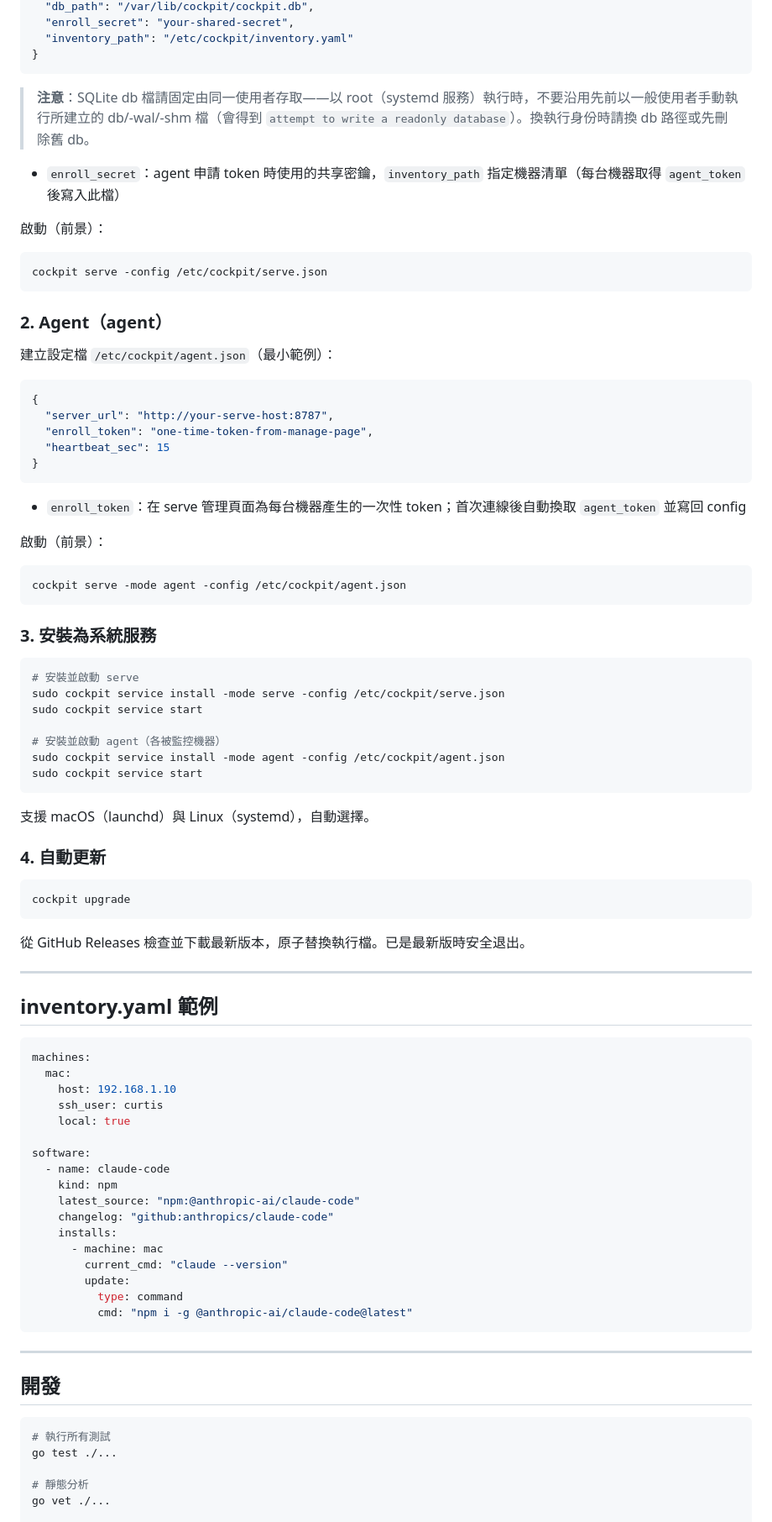
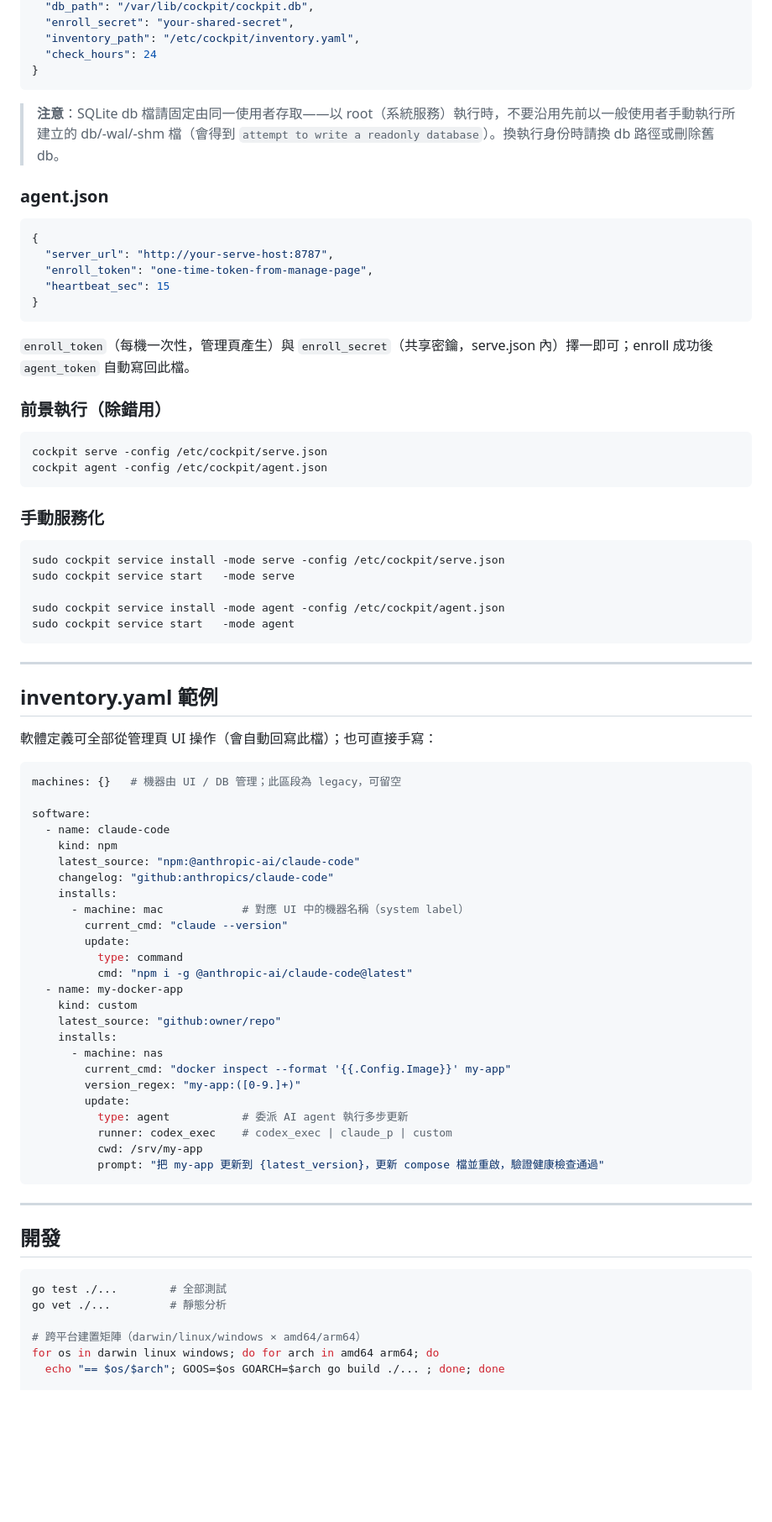
Before and after one commit to curtis1215/cockpit, a Markdown page: README.md, the part around one of its changes. Shown at 84% size. Rendered like a GitHub page; blank space fills up the shorter version.

Commit message:
docs: readme installation flow — one-line setup for serve/agent (v0.1.2 flow)

````diff
--- a/README.md
+++ b/README.md
@@ -36,22 +85,13 @@ cockpit version
   "db_path": "/var/lib/cockpit/cockpit.db",
   "enroll_secret": "your-shared-secret",
-  "inventory_path": "/etc/cockpit/inventory.yaml"
+  "inventory_path": "/etc/cockpit/inventory.yaml",
+  "check_hours": 24
 }
 ```
 
-> **注意**：SQLite db 檔請固定由同一使用者存取——以 root（systemd 服務）執行時，不要沿用先前以一般使用者手動執行所建立的 db/-wal/-shm 檔（會得到 `attempt to write a readonly database`）。換執行身份時請換 db 路徑或先刪除舊 db。
+> **注意**：SQLite db 檔請固定由同一使用者存取——以 root（系統服務）執行時，不要沿用先前以一般使用者手動執行所建立的 db/-wal/-shm 檔（會得到 `attempt to write a readonly database`）。換執行身份時請換 db 路徑或刪除舊 db。
 
-- `enroll_secret`：agent 申請 token 時使用的共享密鑰，`inventory_path` 指定機器清單（每台機器取得 `agent_token` 後寫入此檔）
-
-啟動（前景）：
-
-```sh
-cockpit serve -config /etc/cockpit/serve.json
-```
-
-### 2. Agent（agent）
-
-建立設定檔 `/etc/cockpit/agent.json`（最小範例）：
+### agent.json
 
 ```json
 {
@@ -61,46 +101,33 @@ cockpit serve -config /etc/cockpit/serve.json
 }
 ```
 
-- `enroll_token`：在 serve 管理頁面為每台機器產生的一次性 token；首次連線後自動換取 `agent_token` 並寫回 config
+`enroll_token`（每機一次性，管理頁產生）與 `enroll_secret`（共享密鑰，serve.json 內）擇一即可；enroll 成功後 `agent_token` 自動寫回此檔。
 
-啟動（前景）：
+### 前景執行（除錯用）
 
 ```sh
-cockpit serve -mode agent -config /etc/cockpit/agent.json
+cockpit serve -config /etc/cockpit/serve.json
+cockpit agent -config /etc/cockpit/agent.json
 ```
 
-### 3. 安裝為系統服務
+### 手動服務化
 
 ```sh
-# 安裝並啟動 serve
 sudo cockpit service install -mode serve -config /etc/cockpit/serve.json
-sudo cockpit service start
+sudo cockpit service start   -mode serve
 
-# 安裝並啟動 agent（各被監控機器）
 sudo cockpit service install -mode agent -config /etc/cockpit/agent.json
-sudo cockpit service start
+sudo cockpit service start   -mode agent
 ```
-
-支援 macOS（launchd）與 Linux（systemd），自動選擇。
-
-### 4. 自動更新
-
-```sh
-cockpit upgrade
-```
-
-從 GitHub Releases 檢查並下載最新版本，原子替換執行檔。已是最新版時安全退出。
 
 ---
 
 ## inventory.yaml 範例
 
+軟體定義可全部從管理頁 UI 操作（會自動回寫此檔）；也可直接手寫：
+
 ```yaml
-machines:
-  mac:
-    host: 192.168.1.10
-    ssh_user: curtis
-    local: true
+machines: {}   # 機器由 UI / DB 管理；此區段為 legacy，可留空
 
 software:
   - name: claude-code
@@ -108,11 +135,23 @@ software:
     latest_source: "npm:@anthropic-ai/claude-code"
     changelog: "github:anthropics/claude-code"
     installs:
-      - machine: mac
+      - machine: mac            # 對應 UI 中的機器名稱（system label）
         current_cmd: "claude --version"
         update:
           type: command
           cmd: "npm i -g @anthropic-ai/claude-code@latest"
+  - name: my-docker-app
+    kind: custom
+    latest_source: "github:owner/repo"
+    installs:
+      - machine: nas
+        current_cmd: "docker inspect --format '{{.Config.Image}}' my-app"
+        version_regex: "my-app:([0-9.]+)"
+        update:
+          type: agent           # 委派 AI agent 執行多步更新
+          runner: codex_exec    # codex_exec | claude_p | custom
+          cwd: /srv/my-app
+          prompt: "把 my-app 更新到 {latest_version}，更新 compose 檔並重啟，驗證健康檢查通過"
 ```
 
 ---
@@ -120,9 +159,10 @@ software:
 ## 開發
 
 ```sh
-# 執行所有測試
-go test ./...
+go test ./...        # 全部測試
+go vet ./...         # 靜態分析
 
-# 靜態分析
-go vet ./...
+# 跨平台建置矩陣（darwin/linux/windows × amd64/arm64）
+for os in darwin linux windows; do for arch in amd64 arm64; do
+  echo "== $os/$arch"; GOOS=$os GOARCH=$arch go build ./... ; done; done
 
````
Also changed, not shown: other parts of README.md (+62 -24 lines).
